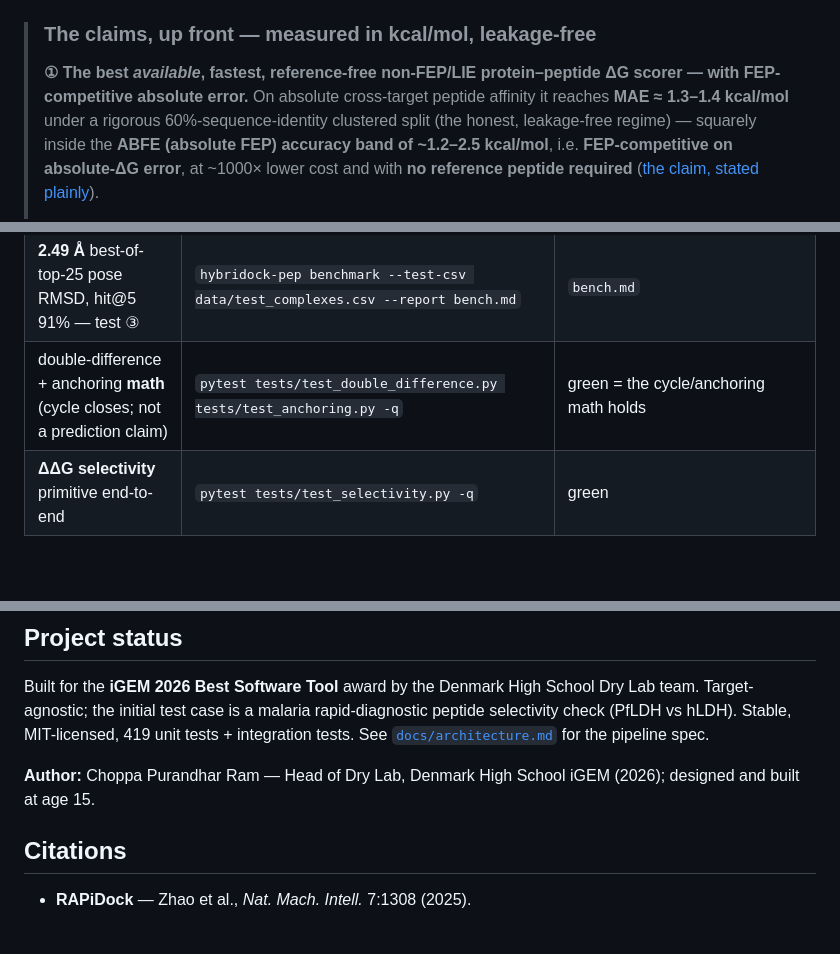
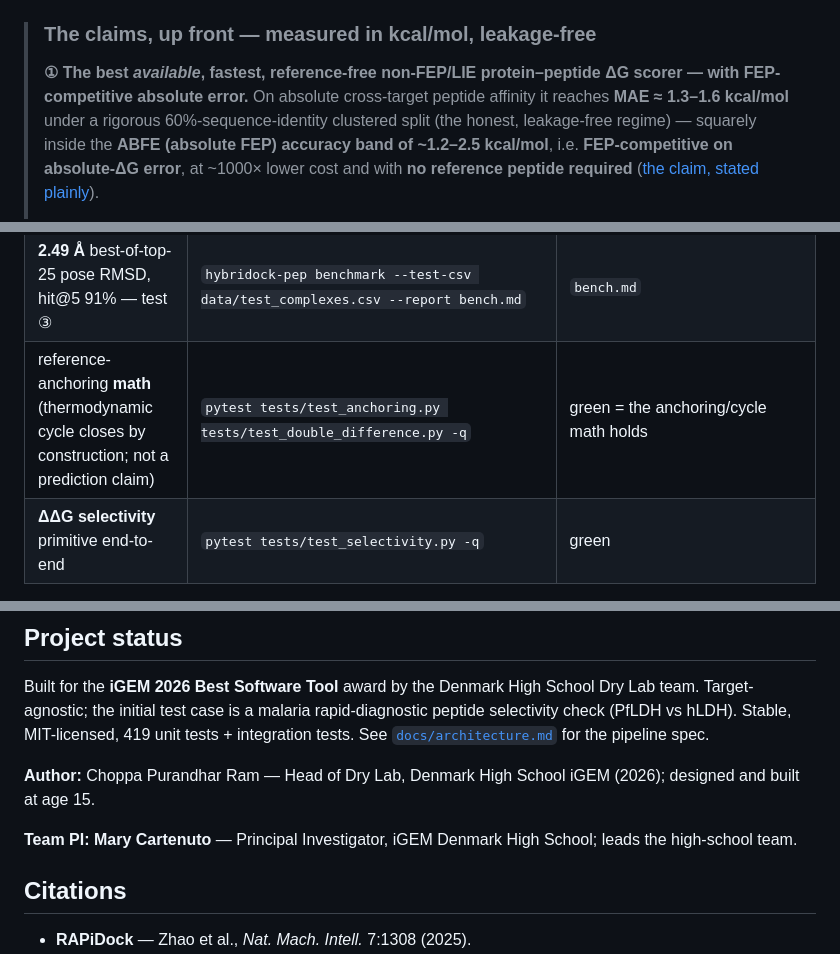
Before and after one commit to Tasty-Ramen2010/hybridock-pep, a Markdown page: README.md, 3 parts joined by grey strips. Drawn GitHub-style; blank space fills up the shorter version.

```diff
--- a/README.md
+++ b/README.md
@@ -22,7 +22,7 @@
 >
 > **①  The best *available*, fastest, reference-free non-FEP/LIE protein–peptide ΔG scorer — with FEP-competitive
 > absolute error.**
-> On absolute cross-target peptide affinity it reaches **MAE ≈ 1.3–1.4 kcal/mol** under a rigorous 60%-sequence-identity
+> On absolute cross-target peptide affinity it reaches **MAE ≈ 1.3–1.6 kcal/mol** under a rigorous 60%-sequence-identity
 > clustered split (the honest, leakage-free regime) — squarely inside the **ABFE (absolute FEP) accuracy band of
 > ~1.2–2.5 kcal/mol**, i.e. **FEP-competitive on absolute-ΔG error**, at ~1000× lower cost and with **no reference
 > peptide required** ([the claim, stated plainly](#the-claim-stated-plainly--and-why-it-holds-in-2026)).
@@ -567,7 +566,7 @@ in `data/`). Run each with `OMP_NUM_THREADS=1` on this machine for the speed the
 | full non-FEP/LIE scorecard on 156 complexes | `python scripts/e90_full_scorecard.py` | stdout table |
 | **0.486 → 0.53** affinity *r* on real RAPiDock poses — test ③ | `python scripts/e106_combined_realpose_grade.py` | per-complex CSV |
 | **2.49 Å** best-of-top-25 pose RMSD, hit@5 91% — test ③ | `hybridock-pep benchmark --test-csv data/test_complexes.csv --report bench.md` | `bench.md` |
-| double-difference + anchoring **math** (cycle closes; not a prediction claim) | `pytest tests/test_double_difference.py tests/test_anchoring.py -q` | green = the cycle/anchoring math holds |
+| reference-anchoring **math** (thermodynamic cycle closes by construction; not a prediction claim) | `pytest tests/test_anchoring.py tests/test_double_difference.py -q` | green = the anchoring/cycle math holds |
 | **ΔΔG selectivity** primitive end-to-end | `pytest tests/test_selectivity.py -q` | green |
 
 Rebuild the IFP training cache from raw structures (the 437 new PPIKB complexes) with
@@ -630,6 +630,8 @@ pipeline spec.
 **Author:** Choppa Purandhar Ram — Head of Dry Lab, Denmark High School iGEM (2026); designed and built at
 age 15.
 
+**Team PI:** **Mary Cartenuto** — Principal Investigator, iGEM Denmark High School; leads the high-school team.
+
 ## Citations
 
 - **RAPiDock** — Zhao et al., *Nat. Mach. Intell.* 7:1308 (2025).
```
Also changed, not shown: other parts of README.md (+6 -6 lines), docs/DEVELOPMENT_TIMELINE.md (+17 -15 lines), docs/reference_anchoring_design.md (+5 -4 lines).
